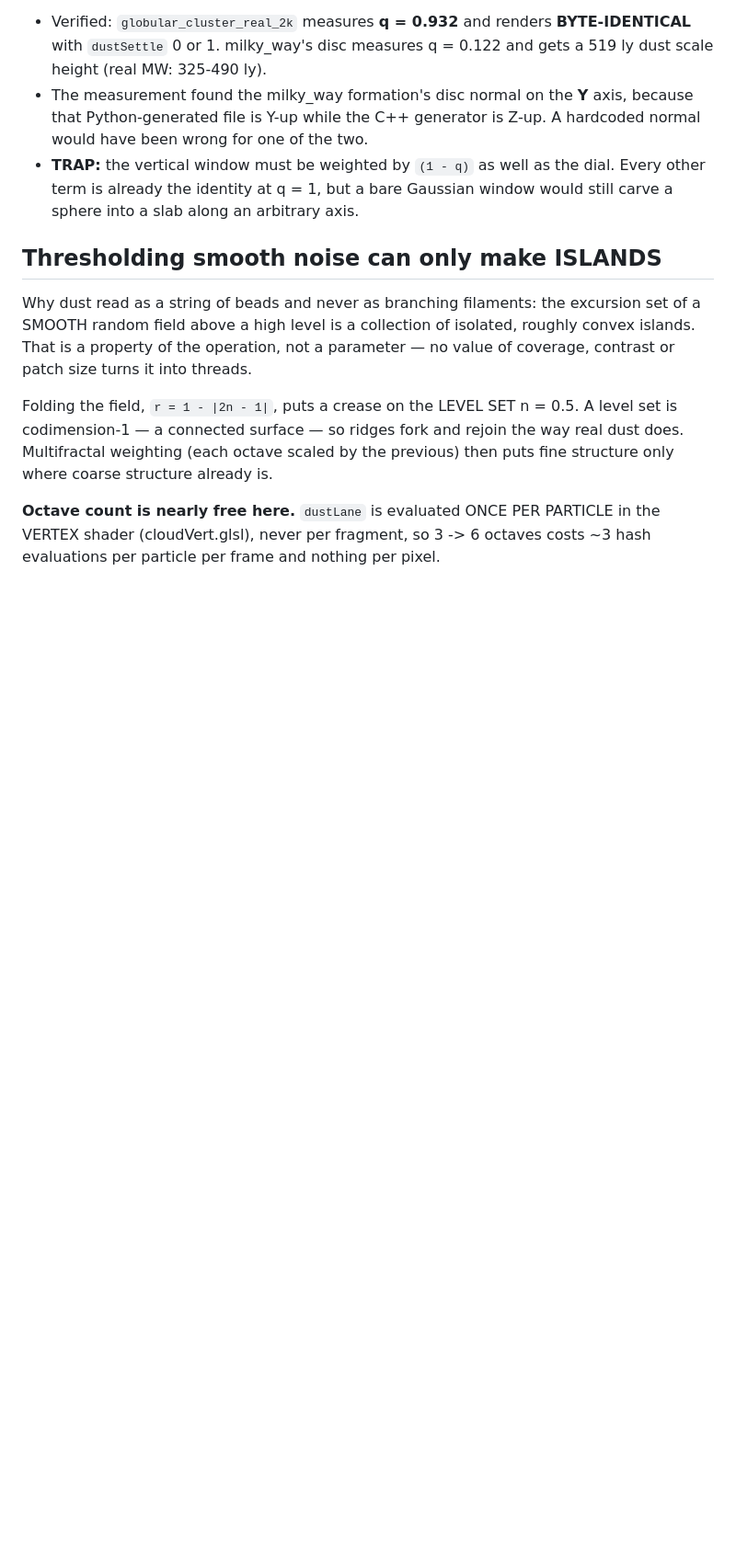
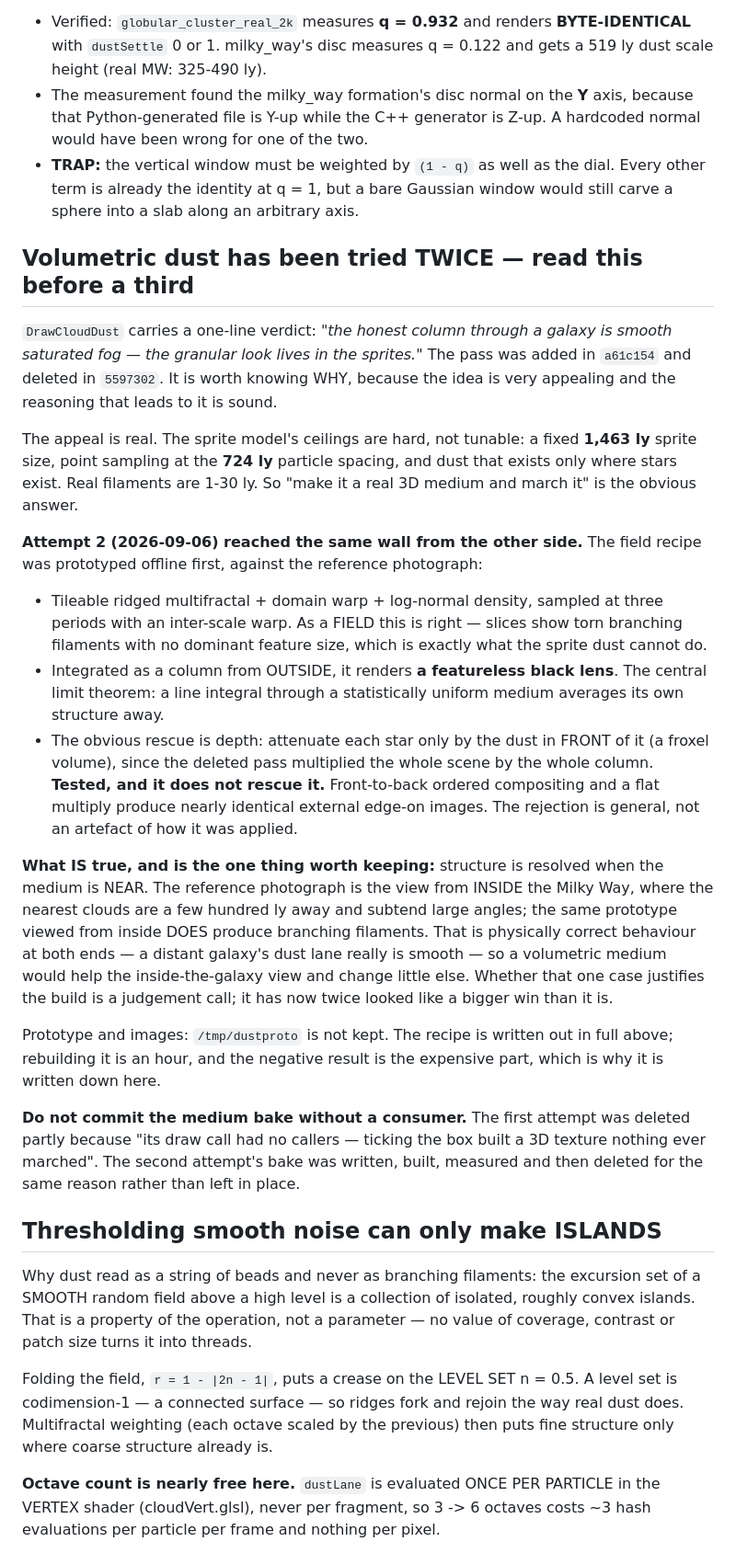
Before and after one commit to vrtlmn-sketch/space_project, a Markdown page: CLAUDE.md, the part around the change. Shown at 92% size. Drawn GitHub-style; blank space fills up the shorter version.

Commit message:
misc: write down why volumetric dust has now failed twice
The one-line verdict in DrawCloudDust turned out to be load-bearing, and I
found it only after rebuilding most of the thing it warns about - including
recreating the exact filename that was deleted in 5597302.

So this writes down the full reasoning rather than the conclusion. The field
recipe is worth keeping: ridged multifractal with domain warp and a log-normal
density, sampled from one tileable volume at three periods, does produce the
torn branching structure the sprites cannot. What kills it is the integral. A
column through a statistically uniform medium averages its own structure away,
and my first prototype rendered a featureless black lens, which is the same
wall the first attempt hit.

The obvious rescue is depth - the deleted pass multiplied the whole scene by
the whole column, so of course near stars were dimmed by far dust. I tested
ordered front-to-back compositing against a flat multiply and the two external
edge-on images are nearly identical. The rejection is general, not an artefact
of how it was applied. That test took five minutes and saved a day.

What survives is worth knowing: structure resolves when the medium is near.
The reference photograph is the view from inside the galaxy, and the same
prototype from inside does show filaments. So this would help that one case and
little else, which is a much smaller prize than it looks like from the outside.

No code here. The medium bake was written, built, measured and then removed
rather than committed without a consumer, which is half of why the first
attempt was deleted.

```diff
--- a/CLAUDE.md
+++ b/CLAUDE.md
@@ -507,6 +507,52 @@ identity.
 - **TRAP:** the vertical window must be weighted by `(1 - q)` as well as the
   dial. Every other term is already the identity at q = 1, but a bare Gaussian
   window would still carve a sphere into a slab along an arbitrary axis.
+
+## Volumetric dust has been tried TWICE — read this before a third
+
+`DrawCloudDust` carries a one-line verdict: *"the honest column through a galaxy
+is smooth saturated fog — the granular look lives in the sprites."* The pass was
+added in `a61c154` and deleted in `5597302`. It is worth knowing WHY, because
+the idea is very appealing and the reasoning that leads to it is sound.
+
+The appeal is real. The sprite model's ceilings are hard, not tunable: a fixed
+**1,463 ly** sprite size, point sampling at the **724 ly** particle spacing, and
+dust that exists only where stars exist. Real filaments are 1-30 ly. So "make it
+a real 3D medium and march it" is the obvious answer.
+
+**Attempt 2 (2026-09-06) reached the same wall from the other side.** The field
+recipe was prototyped offline first, against the reference photograph:
+
+- Tileable ridged multifractal + domain warp + log-normal density, sampled at
+  three periods with an inter-scale warp. As a FIELD this is right — slices show
+  torn branching filaments with no dominant feature size, which is exactly what
+  the sprite dust cannot do.
+- Integrated as a column from OUTSIDE, it renders **a featureless black lens**.
+  The central limit theorem: a line integral through a statistically uniform
+  medium averages its own structure away.
+- The obvious rescue is depth: attenuate each star only by the dust in FRONT of
+  it (a froxel volume), since the deleted pass multiplied the whole scene by the
+  whole column. **Tested, and it does not rescue it.** Front-to-back ordered
+  compositing and a flat multiply produce nearly identical external edge-on
+  images. The rejection is general, not an artefact of how it was applied.
+
+**What IS true, and is the one thing worth keeping:** structure is resolved when
+the medium is NEAR. The reference photograph is the view from INSIDE the Milky
+Way, where the nearest clouds are a few hundred ly away and subtend large
+angles; the same prototype viewed from inside DOES produce branching filaments.
+That is physically correct behaviour at both ends — a distant galaxy's dust lane
+really is smooth — so a volumetric medium would help the inside-the-galaxy view
+and change little else. Whether that one case justifies the build is a judgement
+call; it has now twice looked like a bigger win than it is.
+
+Prototype and images: `/tmp/dustproto` is not kept. The recipe is written out in
+full above; rebuilding it is an hour, and the negative result is the expensive
+part, which is why it is written down here.
+
+**Do not commit the medium bake without a consumer.** The first attempt was
+deleted partly because "its draw call had no callers — ticking the box built a
+3D texture nothing ever marched". The second attempt's bake was written, built,
+measured and then deleted for the same reason rather than left in place.
 
 ## Thresholding smooth noise can only make ISLANDS
 
```
